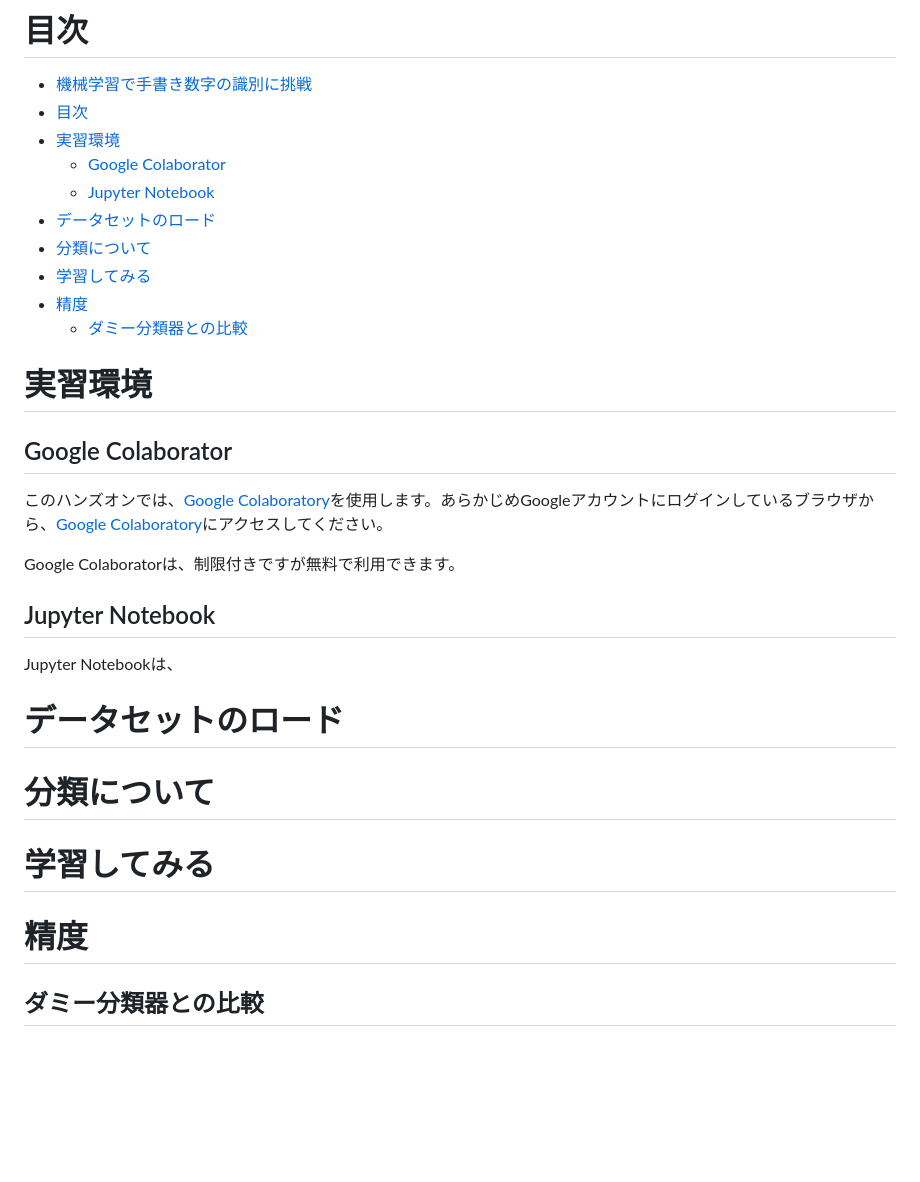
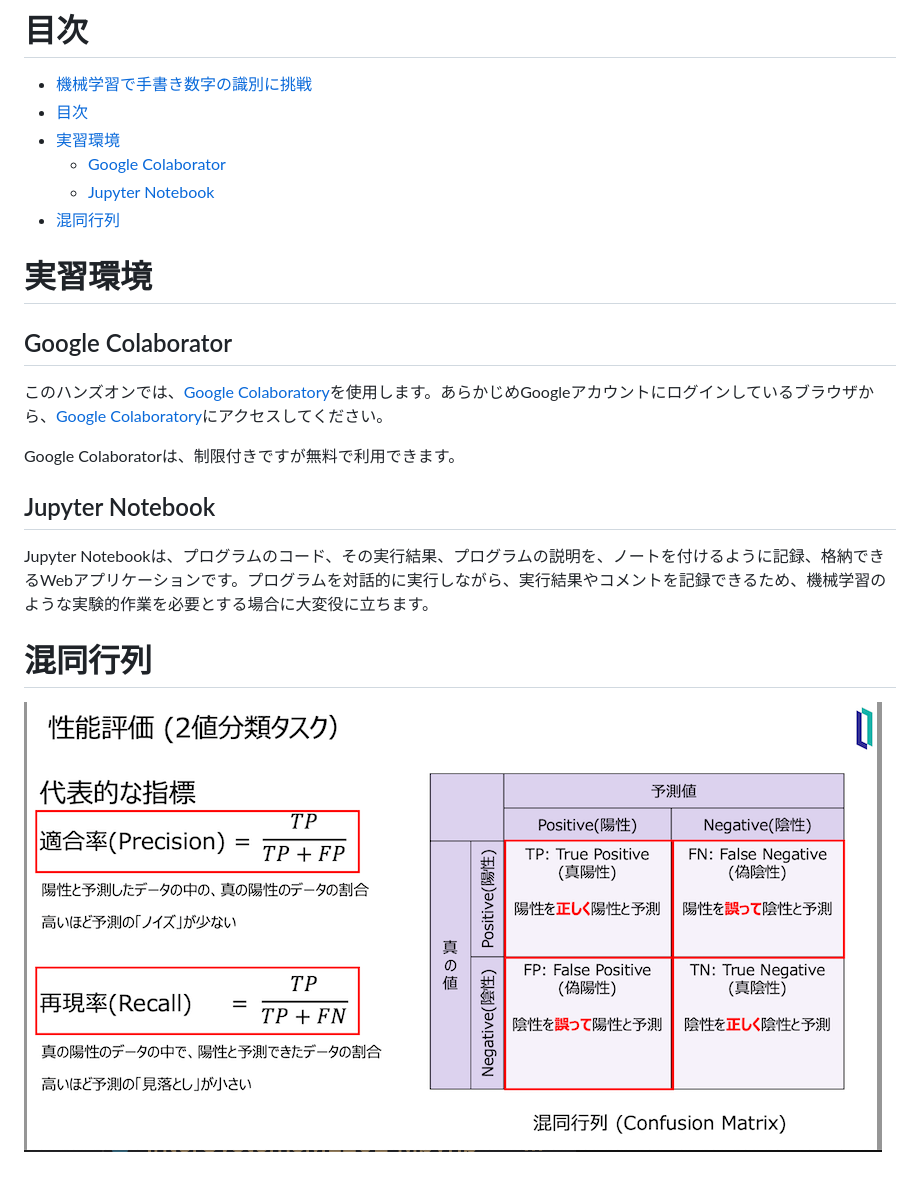
Before and after one commit to Tomo0Okuyama/meetup2024WorkShop, a Markdown page: 3-c.ML101/README.md, the part around the change. Rendered like a GitHub page; pictures changed too: 3-c.ML101/ConfusionMatrix.png (added); blank space fills up the shorter version.

Commit message:
Added image of confusion matrix

```diff
--- a/3-c.ML101/README.md
+++ b/3-c.ML101/README.md
@@ -9,11 +9,7 @@
 - [実習環境](#実習環境)
   - [Google Colaborator](#google-colaborator)
   - [Jupyter Notebook](#jupyter-notebook)
-- [データセットのロード](#データセットのロード)
-- [分類について](#分類について)
-- [学習してみる](#学習してみる)
-- [精度](#精度)
-  - [ダミー分類器との比較](#ダミー分類器との比較)
+- [混同行列](#混同行列)
 
 # 実習環境
 ## Google Colaborator
@@ -22,13 +18,8 @@
 Google Colaboratorは、制限付きですが無料で利用できます。
 
 ## Jupyter Notebook
-Jupyter Notebookは、
+Jupyter Notebookは、プログラムのコード、その実行結果、プログラムの説明を、ノートを付けるように記録、格納できるWebアプリケーションです。プログラムを対話的に実行しながら、実行結果やコメントを記録できるため、機械学習のような実験的作業を必要とする場合に大変役に立ちます。
 
-# データセットのロード
 
-# 分類について
-
-# 学習してみる
-
-# 精度
-## ダミー分類器との比較
+# 混同行列
+![混同行列](ConfusionMatrix.png)
```
